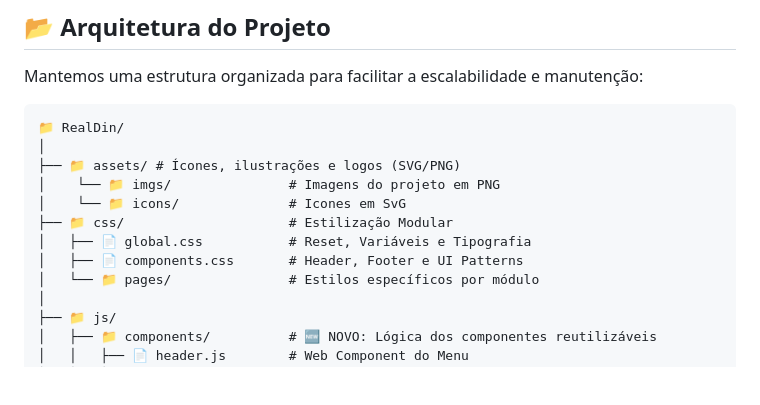
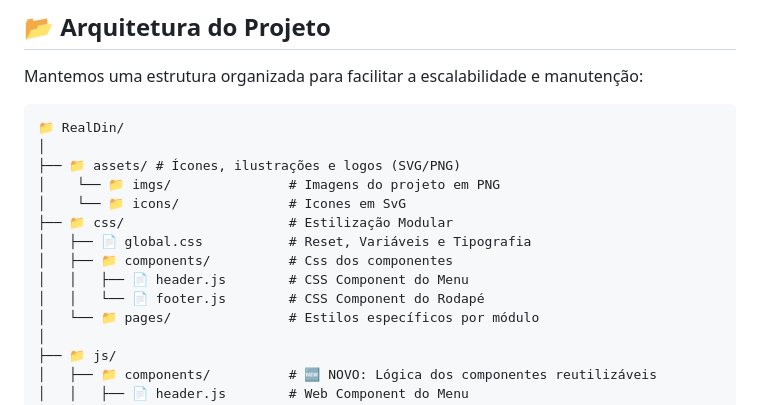
Before and after one commit to EuAndersonDev/RealDin, a Markdown page: README.md, the part around the change. Drawn GitHub-style; blank space fills up the shorter version.

Commit message:
Update README to reflect CSS component structure

```diff
--- a/README.md
+++ b/README.md
@@ -43,7 +43,9 @@ Mantemos uma estrutura organizada para facilitar a escalabilidade e manutenção
 │    └── 📁 icons/              # Icones em SvG
 ├── 📁 css/                     # Estilização Modular
 │   ├── 📄 global.css           # Reset, Variáveis e Tipografia
-│   ├── 📄 components.css       # Header, Footer e UI Patterns
+│   ├── 📁 components/          # Css dos componentes
+│   │   ├── 📄 header.js        # CSS Component do Menu
+│   │   └── 📄 footer.js        # CSS Component do Rodapé
 │   └── 📁 pages/               # Estilos específicos por módulo
 │
 ├── 📁 js/
```
